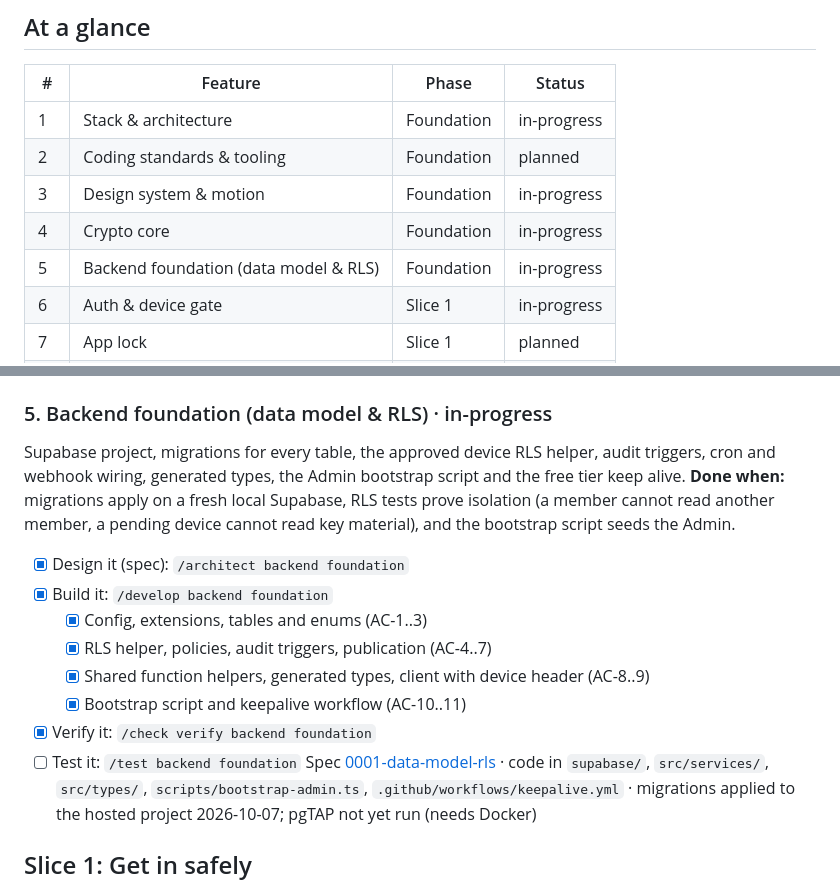
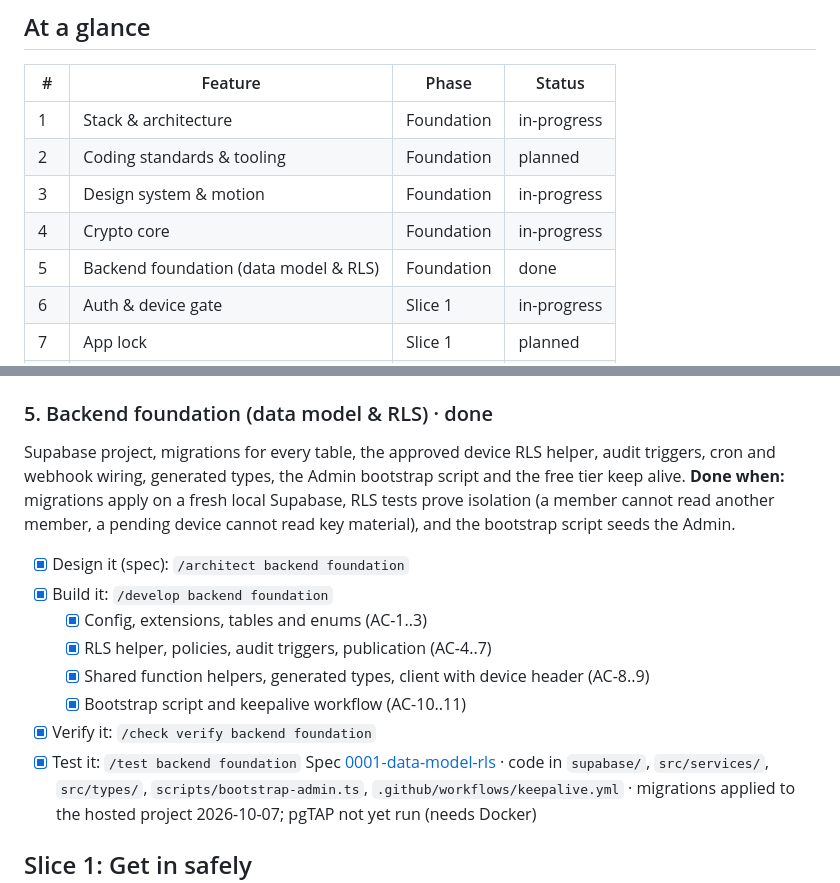
Before and after one commit to ekanshbfoe/F2H, a Markdown page: docs/scope/scope.md, 2 parts joined by grey strips. Drawn GitHub-style.

Commit message:
docs: close backend foundation after tests

```diff
--- a/docs/scope/scope.md
+++ b/docs/scope/scope.md
@@ -15,7 +15,7 @@ _These are recommendations to keep your build orderly, not requirements. Skip an
 | 2 | Coding standards & tooling | Foundation | planned |
 | 3 | Design system & motion | Foundation | in-progress |
 | 4 | Crypto core | Foundation | in-progress |
-| 5 | Backend foundation (data model & RLS) | Foundation | in-progress |
+| 5 | Backend foundation (data model & RLS) | Foundation | done |
 | 6 | Auth & device gate | Slice 1 | in-progress |
 | 7 | App lock | Slice 1 | planned |
 | 8 | Contacts vault | Slice 2 | planned |
@@ -75,7 +75,7 @@ Pure JavaScript envelope encryption that runs in Expo Go: KDF, AEAD, sealed box,
 - [ ] Document it: `/document crypto core`
 Spec [0001-crypto-envelope](../specs/0001-system-architecture/0001-crypto-envelope.md) · code in `src/crypto/`, `scripts/bench-kdf.ts`
 
-### 5. Backend foundation (data model & RLS) · in-progress
+### 5. Backend foundation (data model & RLS) · done
 Supabase project, migrations for every table, the approved device RLS helper, audit triggers, cron and webhook wiring, generated types, the Admin bootstrap script and the free tier keep alive.
 **Done when:** migrations apply on a fresh local Supabase, RLS tests prove isolation (a member cannot read another member, a pending device cannot read key material), and the bootstrap script seeds the Admin.
 - [x] Design it (spec): `/architect backend foundation`
@@ -85,7 +85,7 @@ Supabase project, migrations for every table, the approved device RLS helper, au
    - [x] Shared function helpers, generated types, client with device header (AC-8..9)
    - [x] Bootstrap script and keepalive workflow (AC-10..11)
 - [x] Verify it: `/check verify backend foundation`
-- [ ] Test it: `/test backend foundation`
+- [x] Test it: `/test backend foundation`
 Spec [0001-data-model-rls](../specs/0001-system-architecture/0001-data-model-rls.md) · code in `supabase/`, `src/services/`, `src/types/`, `scripts/bootstrap-admin.ts`, `.github/workflows/keepalive.yml` · migrations applied to the hosted project 2026-10-07; pgTAP not yet run (needs Docker)
 
 ## Slice 1: Get in safely
```
